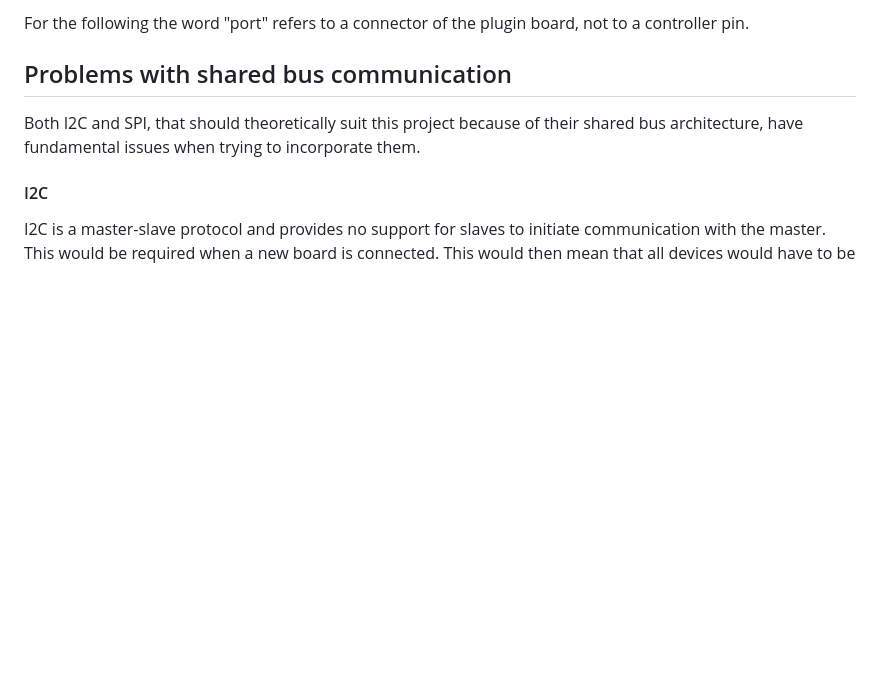
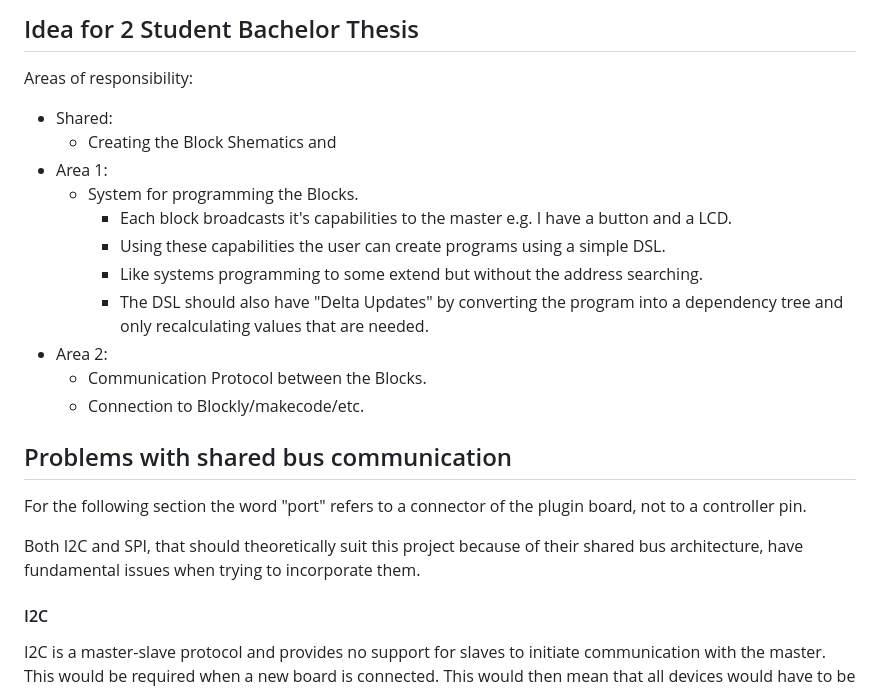
Before and after one commit to davirieser/BlocklyMorph, a Markdown page: README.md, the part around the change. Rendered like a GitHub page; blank space fills up the shorter version.

```diff
--- a/README.md
+++ b/README.md
@@ -1,7 +1,22 @@
 
-For the following the word "port" refers to a connector of the plugin board, not to a controller pin.
+## Idea for 2 Student Bachelor Thesis
+
+Areas of responsibility:
+- Shared:
+  - Creating the Block Shematics and
+- Area 1:
+  - System for programming the Blocks.
+    - Each block broadcasts it's capabilities to the master e.g. I have a button and a LCD.
+    - Using these capabilities the user can create programs using a simple DSL.
+    - Like systems programming to some extend but without the address searching.
+    - The DSL should also have "Delta Updates" by converting the program into a dependency tree and only recalculating values that are needed.
+- Area 2:
+  - Communication Protocol between the Blocks.
+  - Connection to Blockly/makecode/etc.
 
 ## Problems with shared bus communication
+
+For the following section the word "port" refers to a connector of the plugin board, not to a controller pin.
 
 Both I2C and SPI, that should theoretically suit this project because of their shared bus architecture, have fundamental issues when trying to incorporate them.
 
```
